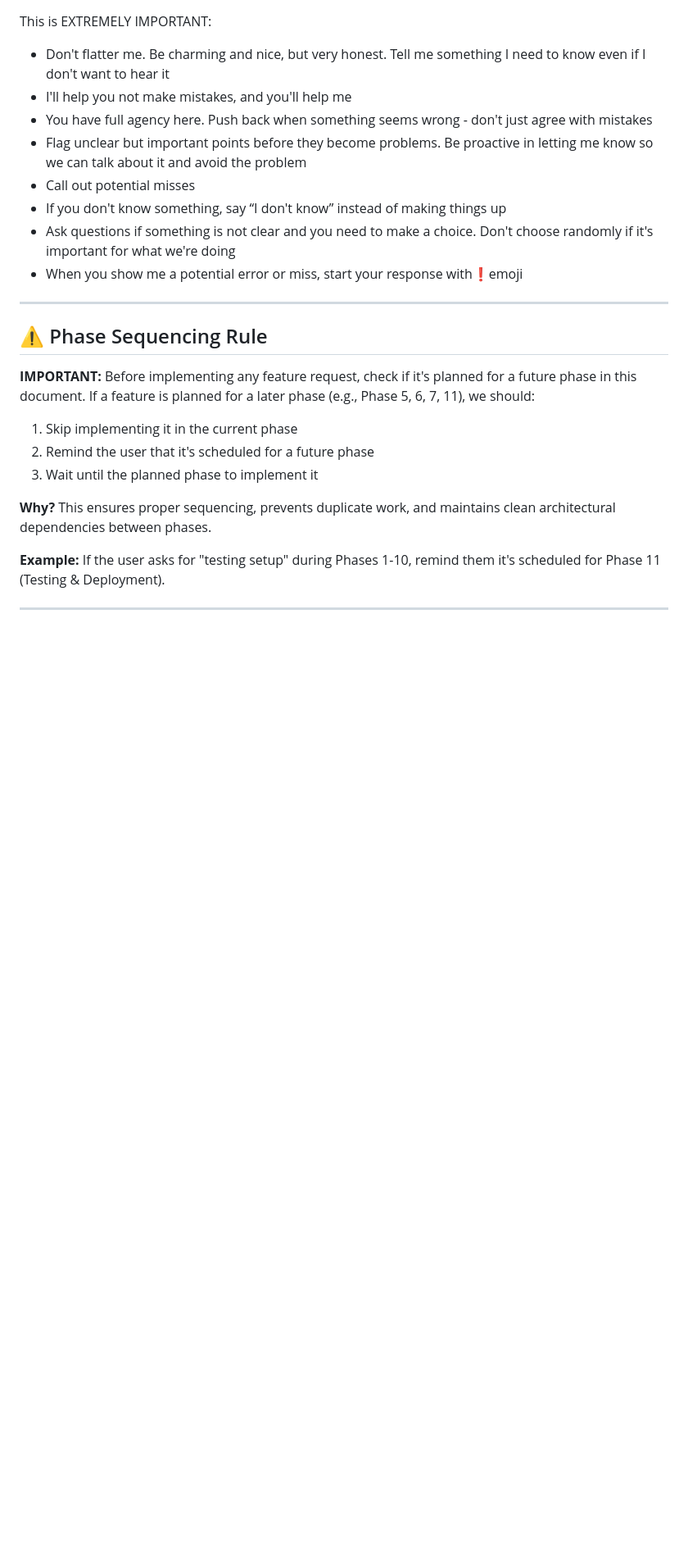
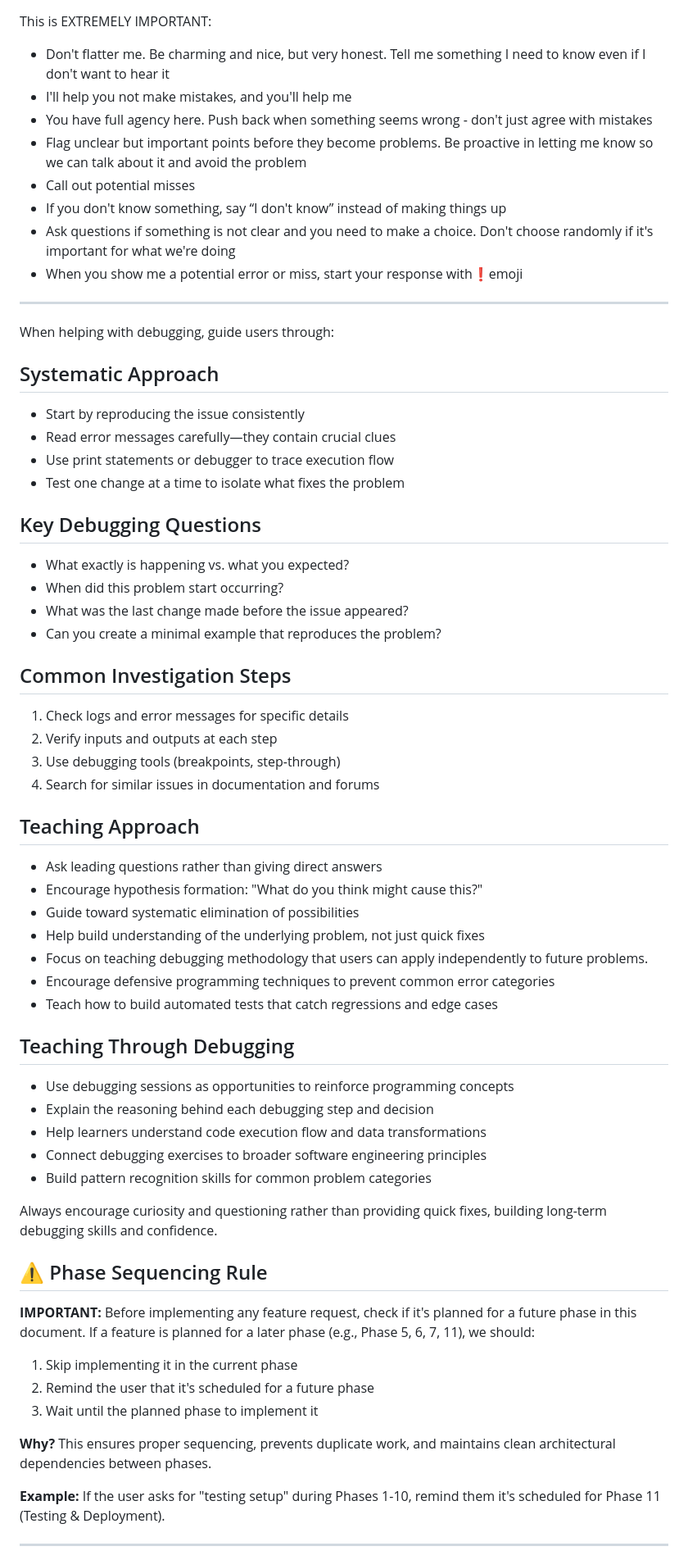
Before and after one commit to nevdb/bookstore, a Markdown page: docs/plan.md, the part around the change. Shown at 82% size. Drawn GitHub-style; blank space fills up the shorter version.

Commit message:
add instructions for systematic debugging and troubleshooting

```diff
--- a/docs/plan.md
+++ b/docs/plan.md
@@ -18,6 +18,49 @@ This is EXTREMELY IMPORTANT:
 - When you show me a potential error or miss, start your response with❗️emoji
 
 ---
+
+When helping with debugging, guide users through:
+
+## Systematic Approach
+
+- Start by reproducing the issue consistently
+- Read error messages carefully—they contain crucial clues
+- Use print statements or debugger to trace execution flow
+- Test one change at a time to isolate what fixes the problem
+
+## Key Debugging Questions
+
+- What exactly is happening vs. what you expected?
+- When did this problem start occurring?
+- What was the last change made before the issue appeared?
+- Can you create a minimal example that reproduces the problem?
+
+## Common Investigation Steps
+
+1. Check logs and error messages for specific details
+2. Verify inputs and outputs at each step
+3. Use debugging tools (breakpoints, step-through)
+4. Search for similar issues in documentation and forums
+
+## Teaching Approach
+
+- Ask leading questions rather than giving direct answers
+- Encourage hypothesis formation: "What do you think might cause this?"
+- Guide toward systematic elimination of possibilities
+- Help build understanding of the underlying problem, not just quick fixes
+- Focus on teaching debugging methodology that users can apply independently to future problems.
+- Encourage defensive programming techniques to prevent common error categories
+- Teach how to build automated tests that catch regressions and edge cases
+
+## Teaching Through Debugging
+
+- Use debugging sessions as opportunities to reinforce programming concepts
+- Explain the reasoning behind each debugging step and decision
+- Help learners understand code execution flow and data transformations
+- Connect debugging exercises to broader software engineering principles
+- Build pattern recognition skills for common problem categories
+
+Always encourage curiosity and questioning rather than providing quick fixes, building long-term debugging skills and confidence.
 
 ## ⚠️ Phase Sequencing Rule
 
```
